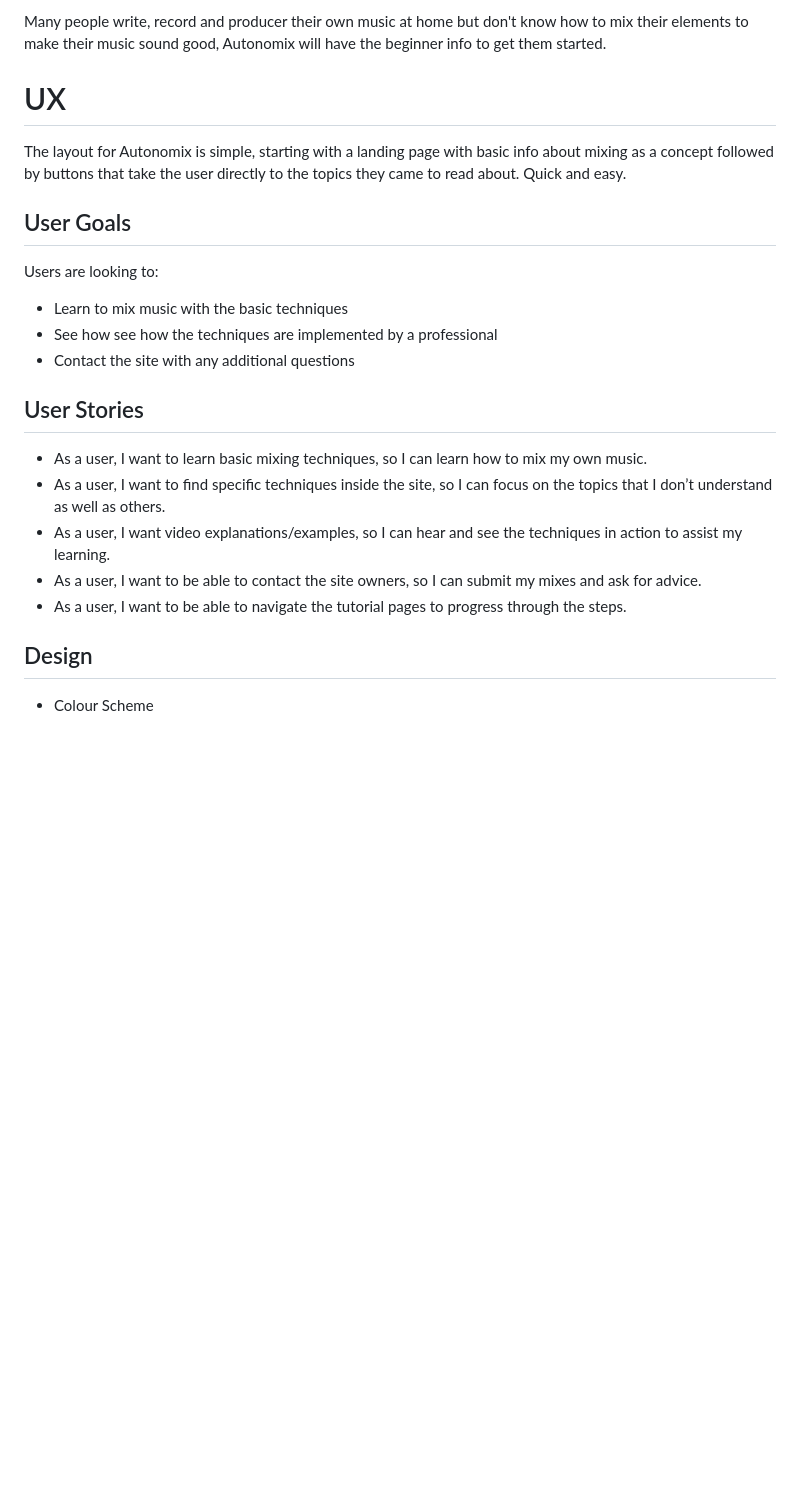
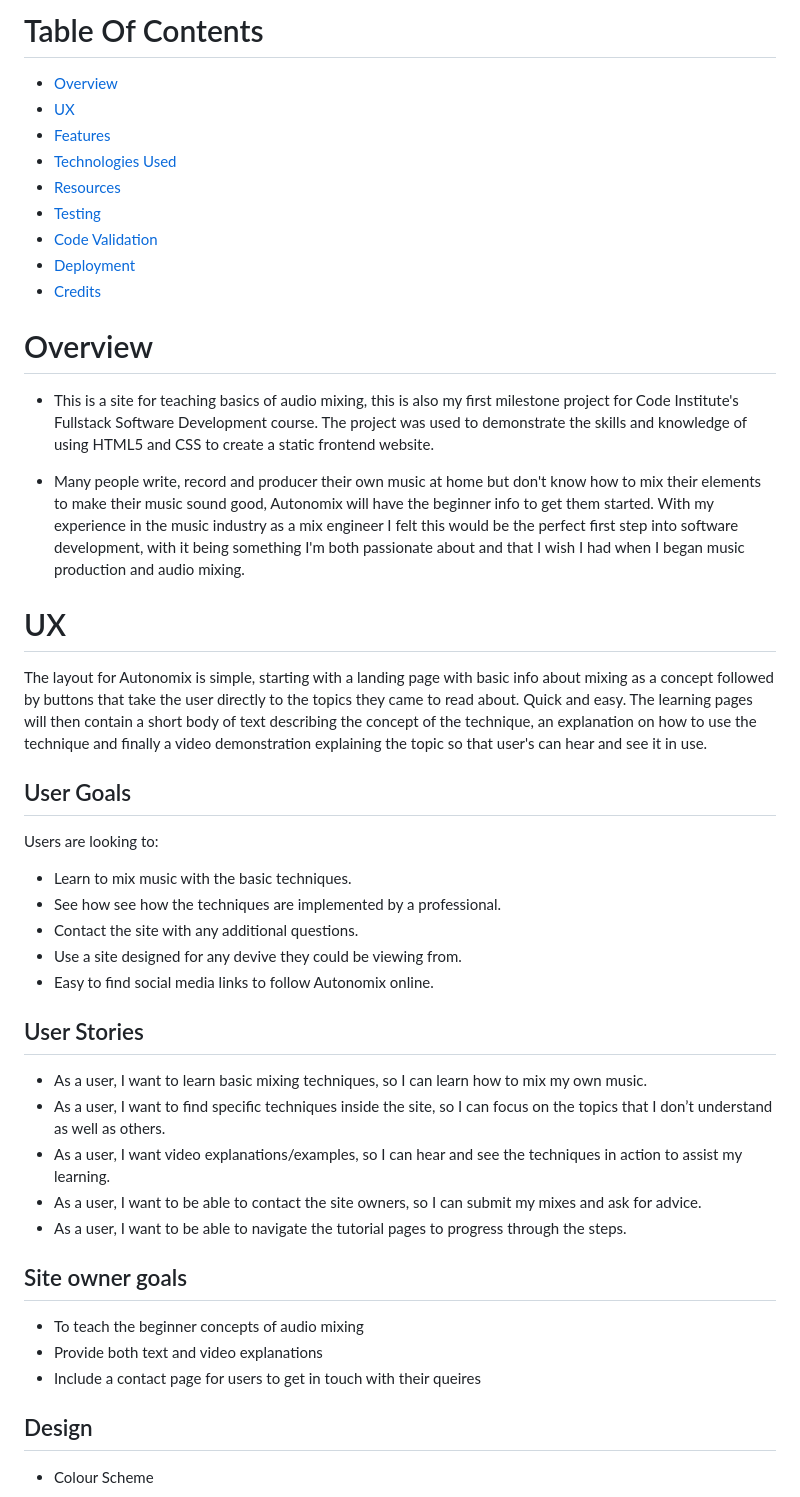
Before and after one commit to hollownotempty/autonomix_project_1, a Markdown page: README.md, the part around the change printed below. Rendered like a GitHub page; blank space fills up the shorter version.

```diff
--- a/README.md
+++ b/README.md
@@ -4,17 +5,35 @@ Site for teaching basics of audio mixing.
 
-Many people write, record and producer their own music at home but don't know how to mix their elements to make their music sound good, Autonomix will have the beginner info to get them started.
+# Table Of Contents
+
+- [Overview](#overview)
+- [UX](#ux)
+- [Features](#features)
+- [Technologies Used](#technologies-used)
+- [Resources](#resources)
+- [Testing](#testing)
+- [Code Validation](#code-validation)
+- [Deployment](#deployment)
+- [Credits](#credits)
+
+# Overview
+
+- This is a site for teaching basics of audio mixing, this is also my first milestone project for Code Institute's Fullstack Software Development course. The project was used to demonstrate the skills and knowledge of using HTML5 and CSS to create a static frontend website.
+
+- Many people write, record and producer their own music at home but don't know how to mix their elements to make their music sound good, Autonomix will have the beginner info to get them started. With my experience in the music industry as a mix engineer I felt this would be the perfect first step into software development, with it being something I'm both passionate about and that I wish I had when I began music production and audio mixing.
 
 # UX
 
-The layout for Autonomix is simple, starting with a landing page with basic info about mixing as a concept followed by buttons that take the user directly to the topics they came to read about. Quick and easy.
+The layout for Autonomix is simple, starting with a landing page with basic info about mixing as a concept followed by buttons that take the user directly to the topics they came to read about. Quick and easy. The learning pages will then contain a short body of text describing the concept of the technique, an explanation on how to use the technique and finally a video demonstration explaining the topic so that user's can hear and see it in use.
 
 ## User Goals
 
 Users are looking to:
 
-- Learn to mix music with the basic techniques
-- See how see how the techniques are implemented by a professional
-- Contact the site with any additional questions
+- Learn to mix music with the basic techniques.
+- See how see how the techniques are implemented by a professional.
+- Contact the site with any additional questions.
+- Use a site designed for any devive they could be viewing from.
+- Easy to find social media links to follow Autonomix online.
 
 ## User Stories
 
@@ -23,6 +42,12 @@ Users are looking to:
 - As a user, I want video explanations/examples, so I can hear and see the techniques in action to assist my learning.
 - As a user, I want to be able to contact the site owners, so I can submit my mixes and ask for advice.
 - As a user, I want to be able to navigate the tutorial pages to progress through the steps.
+
+## Site owner goals
+
+- To teach the beginner concepts of audio mixing
+- Provide both text and video explanations
+- Include a contact page for users to get in touch with their queires
 
 ## Design
 
```
Also changed, not shown: other parts of README.md (+76 -23 lines), TESTING.md (added, +15 -0 lines), screenshots/contact_page.png (added), 5 other files.
